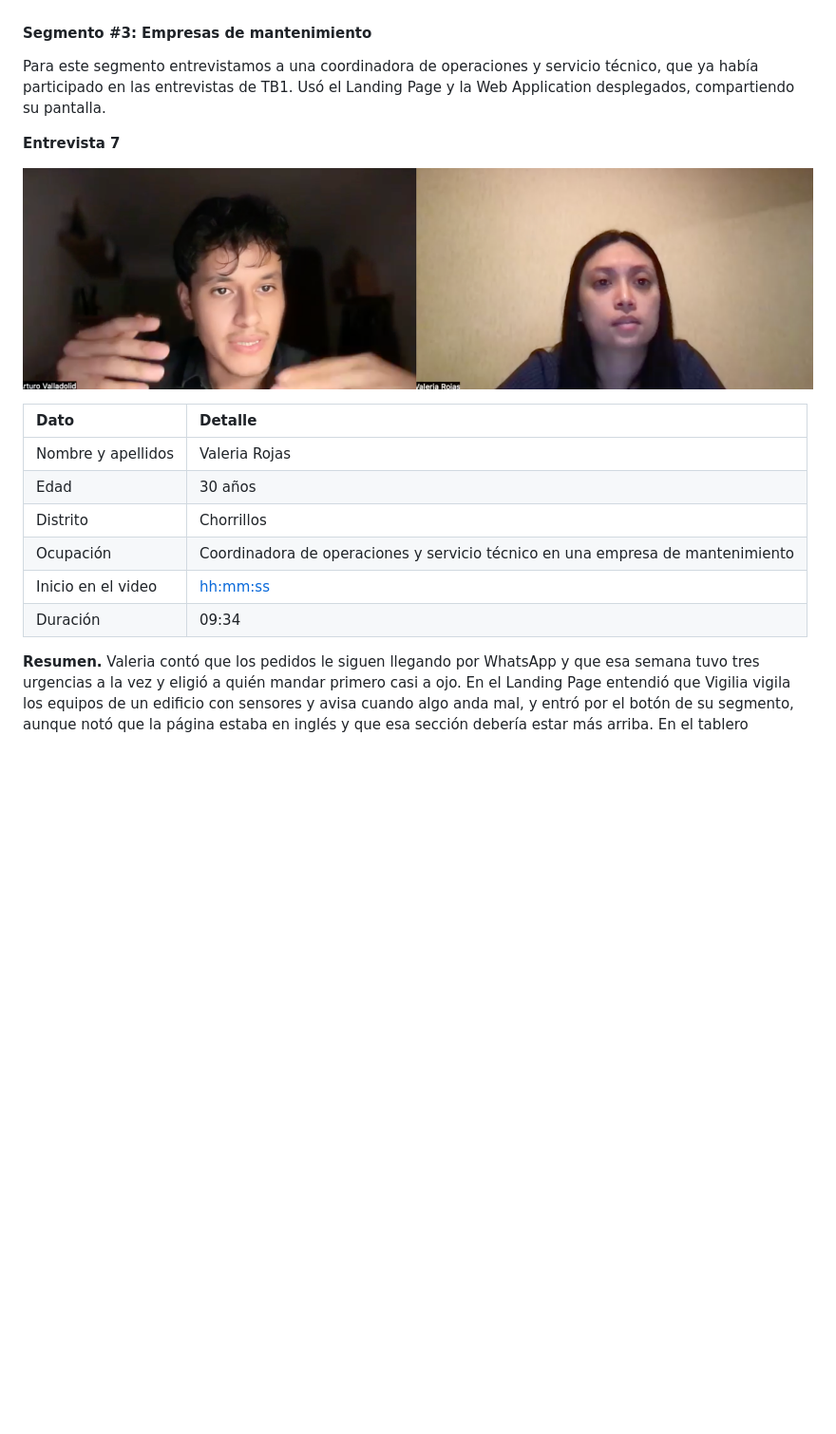
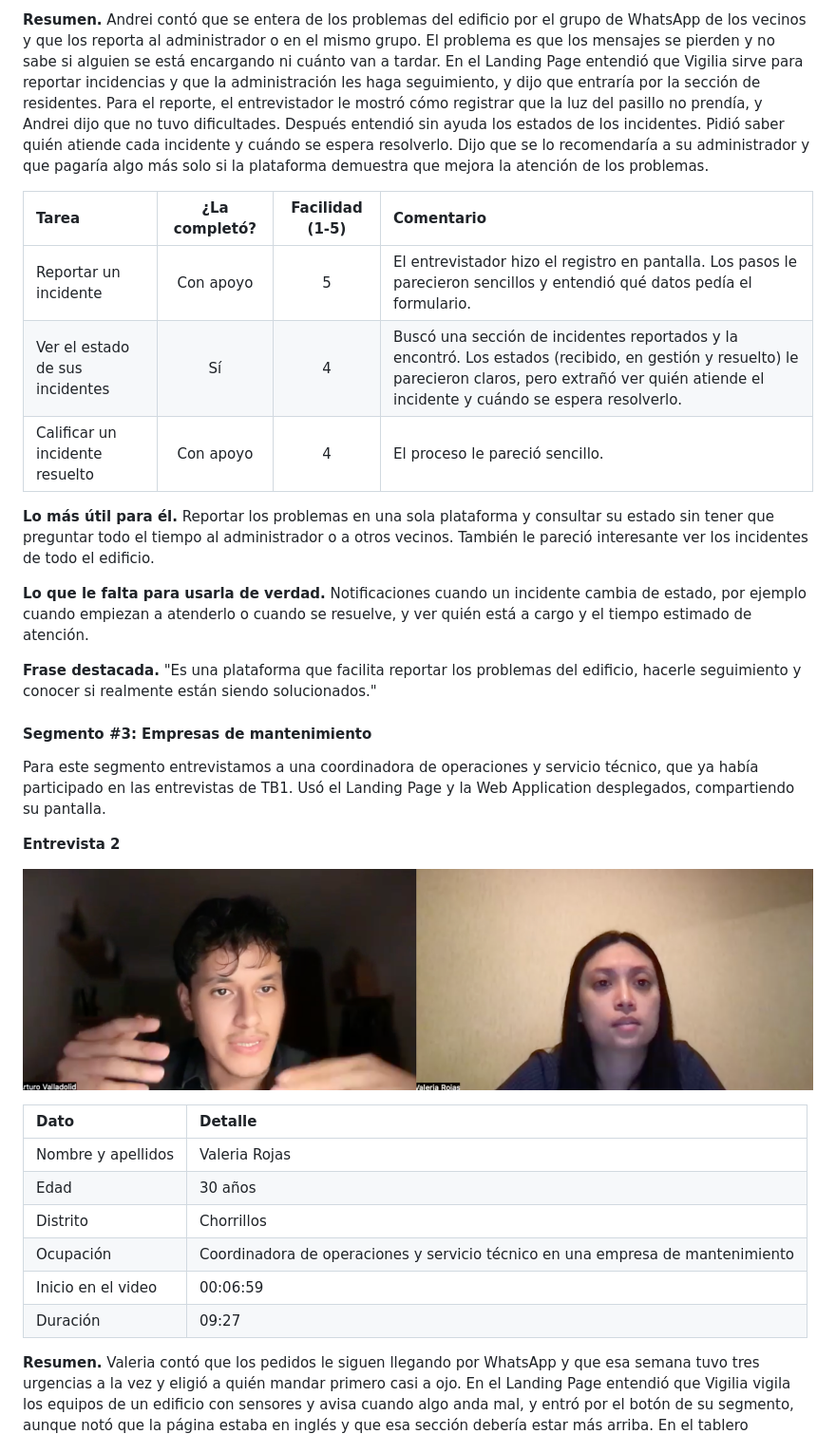
Before and after one commit to code-nova-1asi0729/project-report, a Markdown page: report/56-validation-interviews.md, the part around one of its changes. Shown at 95% size. Rendered like a GitHub page; blank space fills up the shorter version.

```diff
--- a/report/56-validation-interviews.md
+++ b/report/56-validation-interviews.md
@@ -43,11 +58,24 @@ En el Sprint 3 validamos la Web Application desplegada con su RESTful API. Cada
+**Resumen.** Andrei contó que se entera de los problemas del edificio por el grupo de WhatsApp de los vecinos y que los reporta al administrador o en el mismo grupo. El problema es que los mensajes se pierden y no sabe si alguien se está encargando ni cuánto van a tardar. En el Landing Page entendió que Vigilia sirve para reportar incidencias y que la administración les haga seguimiento, y dijo que entraría por la sección de residentes. Para el reporte, el entrevistador le mostró cómo registrar que la luz del pasillo no prendía, y Andrei dijo que no tuvo dificultades. Después entendió sin ayuda los estados de los incidentes. Pidió saber quién atiende cada incidente y cuándo se espera resolverlo. Dijo que se lo recomendaría a su administrador y que pagaría algo más solo si la plataforma demuestra que mejora la atención de los problemas.
+
+| Tarea | ¿La completó? | Facilidad (1-5) | Comentario |
+|:---|:---:|:---:|:---|
+| Reportar un incidente | Con apoyo | 5 | El entrevistador hizo el registro en pantalla. Los pasos le parecieron sencillos y entendió qué datos pedía el formulario. |
+| Ver el estado de sus incidentes | Sí | 4 | Buscó una sección de incidentes reportados y la encontró. Los estados (recibido, en gestión y resuelto) le parecieron claros, pero extrañó ver quién atiende el incidente y cuándo se espera resolverlo. |
+| Calificar un incidente resuelto | Con apoyo | 4 | El proceso le pareció sencillo. |
+
+**Lo más útil para él.** Reportar los problemas en una sola plataforma y consultar su estado sin tener que preguntar todo el tiempo al administrador o a otros vecinos. También le pareció interesante ver los incidentes de todo el edificio.
+
+**Lo que le falta para usarla de verdad.** Notificaciones cuando un incidente cambia de estado, por ejemplo cuando empiezan a atenderlo o cuando se resuelve, y ver quién está a cargo y el tiempo estimado de atención.
+
+**Frase destacada.** "Es una plataforma que facilita reportar los problemas del edificio, hacerle seguimiento y conocer si realmente están siendo solucionados."
 
 #### Segmento #3: Empresas de mantenimiento
 
 Para este segmento entrevistamos a una coordinadora de operaciones y servicio técnico, que ya había participado en las entrevistas de TB1. Usó el Landing Page y la Web Application desplegados, compartiendo su pantalla.
 
-**Entrevista 7**
+**Entrevista 2**
 
-![Figura 5.3.2-7 – Captura de la entrevista 7](assets/s3-validation-07.png)
+![Figura 5.3.2-2 – Captura de la entrevista 2](assets/s3-validation-02.png)
 
 | Dato | Detalle |
 |:---|:---|
@@ -55,8 +83,8 @@ Para este segmento entrevistamos a una coordinadora de operaciones y servicio t
 | Edad | 30 años |
 | Distrito | Chorrillos |
 | Ocupación | Coordinadora de operaciones y servicio técnico en una empresa de mantenimiento |
-| Inicio en el video | <hh:mm:ss> |
-| Duración | 09:34 |
+| Inicio en el video | 00:06:59 |
+| Duración | 09:27 |
 
 **Resumen.** Valeria contó que los pedidos le siguen llegando por WhatsApp y que esa semana tuvo tres urgencias a la vez y eligió a quién mandar primero casi a ojo. En el Landing Page entendió que Vigilia vigila los equipos de un edificio con sensores y avisa cuando algo anda mal, y entró por el botón de su segmento, aunque notó que la página estaba en inglés y que esa sección debería estar más arriba. En el tablero encontró enseguida la alerta más urgente, pero no supo por cuál de las tres críticas empezar ni si 9.8 mm/s era un valor alto. Atendió y resolvió la alerta, aunque el botón "In progress" le pareció un estado y extrañó una confirmación al resolver. En la lista de equipos dudó del estado *Operational* del ascensor, que tenía alertas críticas. Dijo que lo recomendaría y que su empresa pagaría si le ahorra una emergencia al mes.
 
```
Also changed, not shown: other parts of report/56-validation-interviews.md (+26 -11 lines), report/57-heuristic-evaluation.md (+14 -1 lines), report/assets/s3-validation-02.png (renamed from report/assets/s3-validation-07.png), 1 other file.
